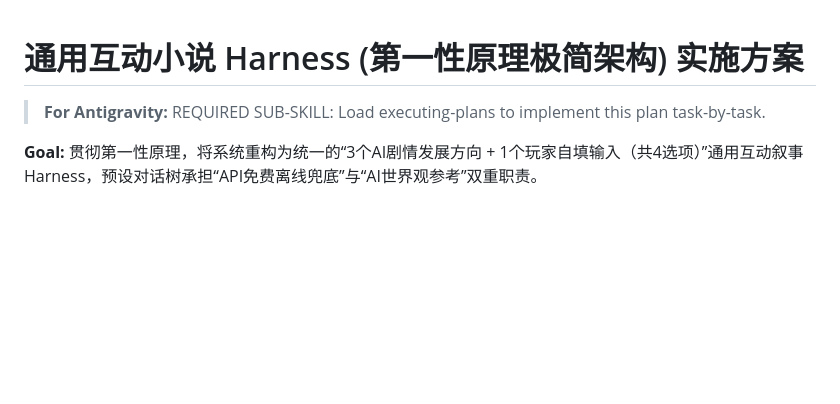
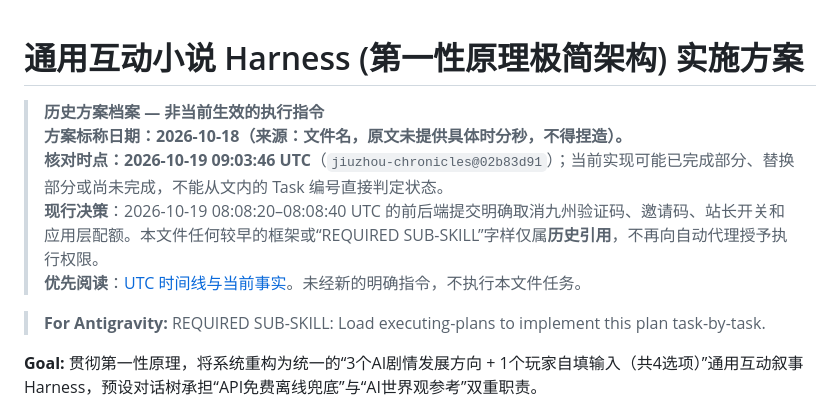
Before and after one commit to zjj1280637679-ship-it/jiuzhou-chronicles, a Markdown page: docs/plans/2026-10-18-first-principles-harness.md, the part around the change. Rendered like a GitHub page; blank space fills up the shorter version.

Commit message:
docs: reconcile timed historical and current Jiuzhou notes (docs/plans/2026-10-18-first-principles-harness.md)

```diff
--- a/docs/plans/2026-10-18-first-principles-harness.md
+++ b/docs/plans/2026-10-18-first-principles-harness.md
@@ -1,4 +1,11 @@
 # 通用互动小说 Harness (第一性原理极简架构) 实施方案
+
+> **历史方案档案 — 非当前生效的执行指令**
+> **方案标称日期：2026-10-18（来源：文件名，原文未提供具体时分秒，不得捏造）。**
+> **核对时点：2026-10-19 09:03:46 UTC**（`jiuzhou-chronicles@02b83d91`）；当前实现可能已完成部分、替换部分或尚未完成，不能从文内的 Task 编号直接判定状态。
+> **现行决策**：2026-10-19 08:08:20–08:08:40 UTC 的前后端提交明确取消九州验证码、邀请码、站长开关和应用层配额。本文件任何较早的框架或“REQUIRED SUB-SKILL”字样仅属**历史引用**，不再向自动代理授予执行权限。
+> **优先阅读**：[UTC 时间线与当前事实](../CURRENT-STATE-AND-DECISIONS.md)。未经新的明确指令，不执行本文件任务。
+
 
 > **For Antigravity:** REQUIRED SUB-SKILL: Load executing-plans to implement this plan task-by-task.
 
```
